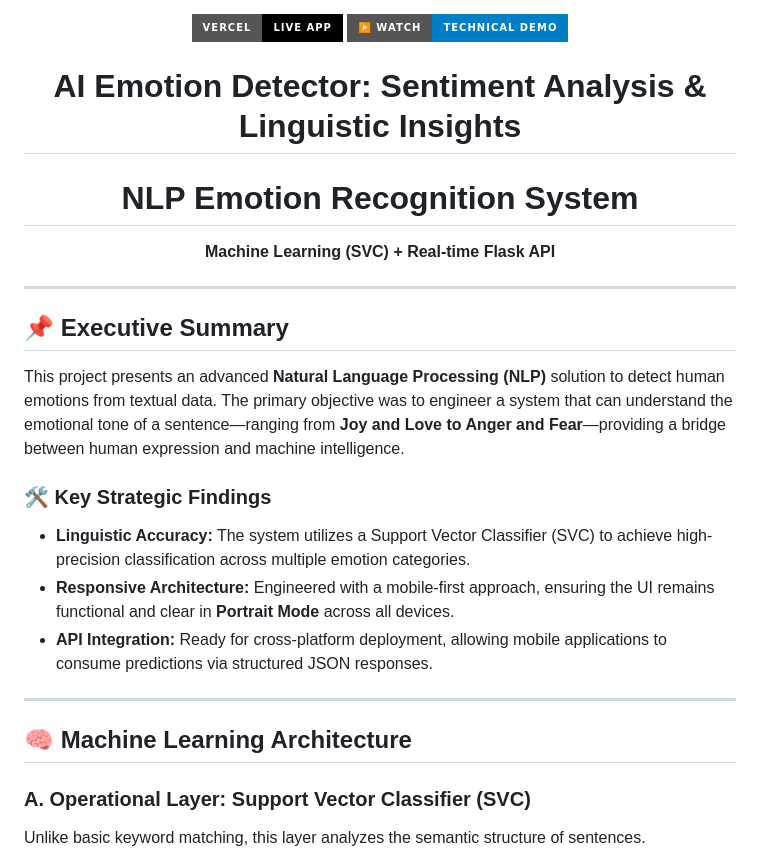
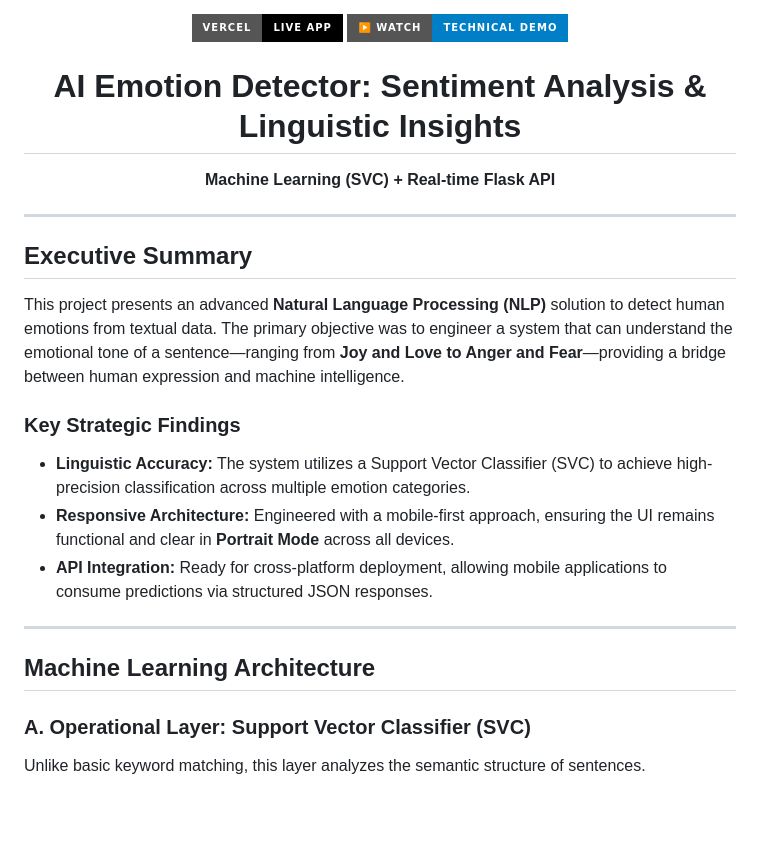
Before and after one commit to Shoukat125/emotion-detector-api, a Markdown page: README.md, the part around one of its changes. Rendered like a GitHub page; badges without logos; blank space fills up the shorter version.

```diff
--- a/README.md
+++ b/README.md
@@ -10,24 +10,23 @@
 
 <div align="center">
 <h1> AI Emotion Detector: Sentiment Analysis & Linguistic Insights </h1>
-  <h1>NLP Emotion Recognition System</h1>
   <p><b>Machine Learning (SVC) + Real-time Flask API</b></p>
 </div>
 
 ---
 
 
-## 📌 Executive Summary
+## Executive Summary
 This project presents an advanced **Natural Language Processing (NLP)** solution to detect human emotions from textual data. The primary objective was to engineer a system that can understand the emotional tone of a sentence—ranging from **Joy and Love to Anger and Fear**—providing a bridge between human expression and machine intelligence.
 
-### 🛠️ Key Strategic Findings
+### Key Strategic Findings
 * **Linguistic Accuracy:** The system utilizes a Support Vector Classifier (SVC) to achieve high-precision classification across multiple emotion categories.
 * **Responsive Architecture:** Engineered with a mobile-first approach, ensuring the UI remains functional and clear in **Portrait Mode** across all devices.
 * **API Integration:** Ready for cross-platform deployment, allowing mobile applications to consume predictions via structured JSON responses.
 
 ---
 
-## 🧠 Machine Learning Architecture
+## Machine Learning Architecture
 
 ### A. Operational Layer: Support Vector Classifier (SVC)
 Unlike basic keyword matching, this layer analyzes the semantic structure of sentences.
```
Also changed, not shown: other parts of README.md (+2 -2 lines).
